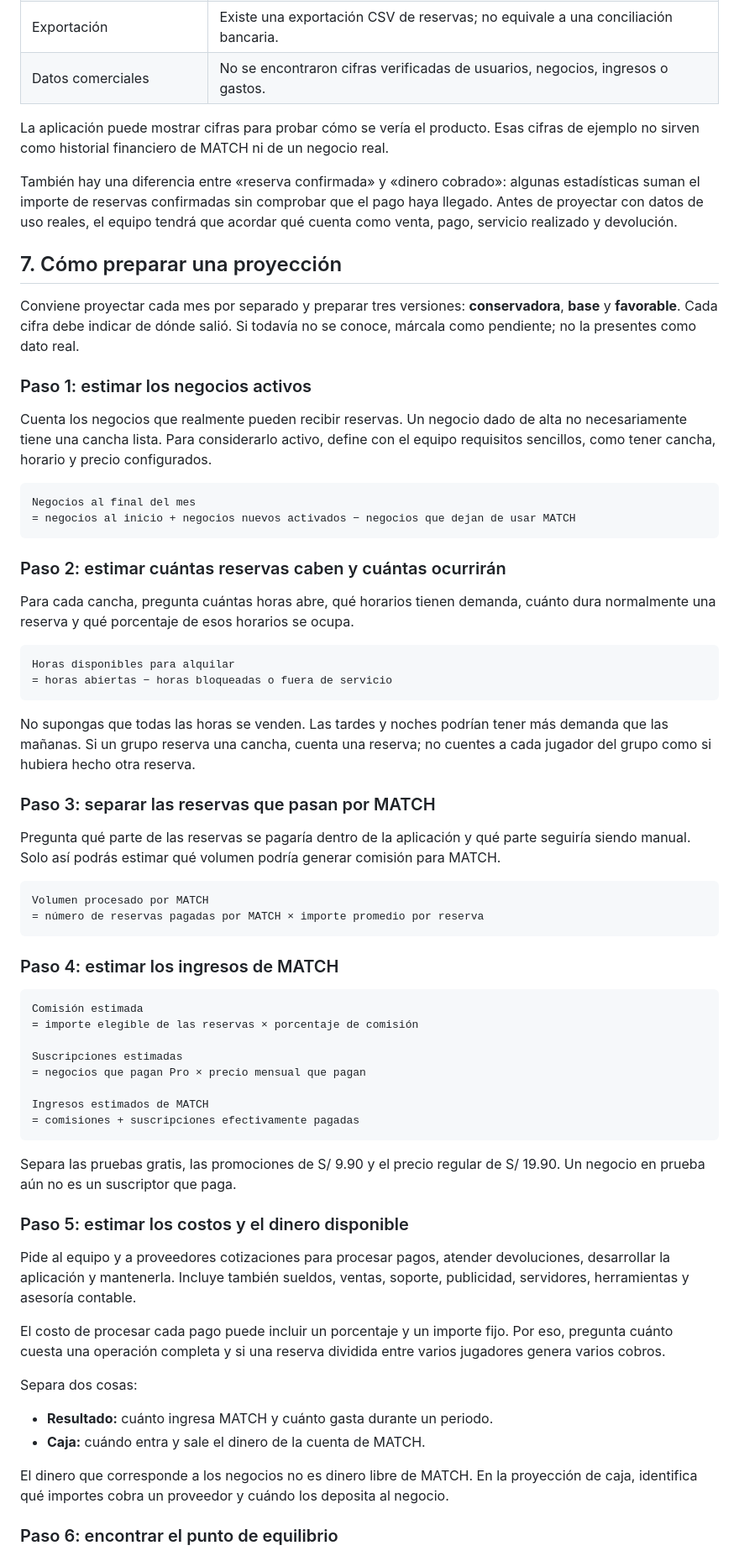
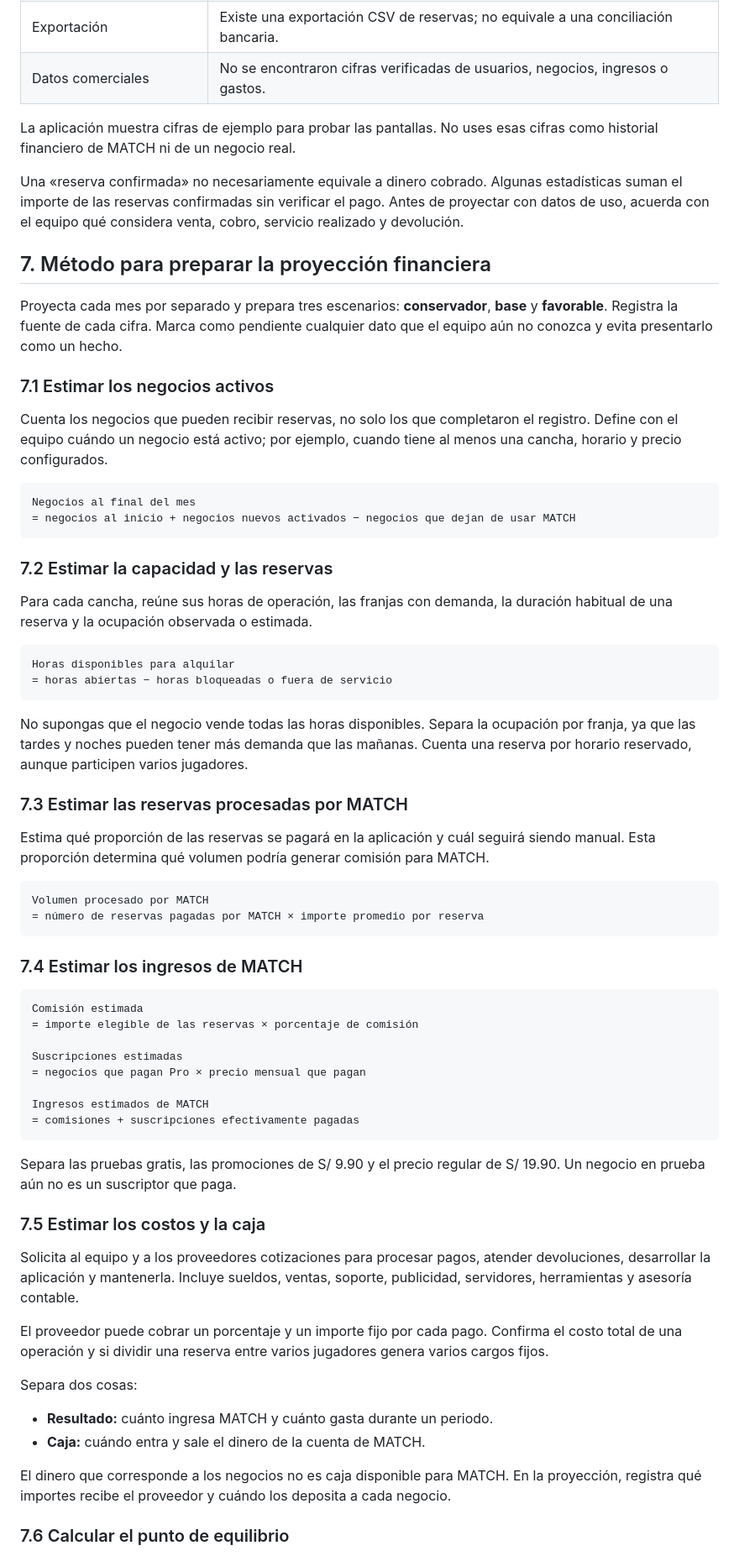
Before and after one commit to JCCR1711/Match-App, a Markdown page: match/MATCH_CONTEXTO_PARA_ANALISIS_FINANCIERO.md, the part around one of its changes. Shown at 84% size. Drawn GitHub-style.

Commit message:
docs: refine financial project context

````diff
--- a/match/MATCH_CONTEXTO_PARA_ANALISIS_FINANCIERO.md
+++ b/match/MATCH_CONTEXTO_PARA_ANALISIS_FINANCIERO.md
@@ -128,44 +128,44 @@ El proyecto menciona un plan Pro para jugadores y espacios promocionados para ne
 | Exportación | Existe una exportación CSV de reservas; no equivale a una conciliación bancaria. |
 | Datos comerciales | No se encontraron cifras verificadas de usuarios, negocios, ingresos o gastos. |
 
-La aplicación puede mostrar cifras para probar cómo se vería el producto. Esas cifras de ejemplo no sirven como historial financiero de MATCH ni de un negocio real.
+La aplicación muestra cifras de ejemplo para probar las pantallas. No uses esas cifras como historial financiero de MATCH ni de un negocio real.
 
-También hay una diferencia entre «reserva confirmada» y «dinero cobrado»: algunas estadísticas suman el importe de reservas confirmadas sin comprobar que el pago haya llegado. Antes de proyectar con datos de uso reales, el equipo tendrá que acordar qué cuenta como venta, pago, servicio realizado y devolución.
+Una «reserva confirmada» no necesariamente equivale a dinero cobrado. Algunas estadísticas suman el importe de las reservas confirmadas sin verificar el pago. Antes de proyectar con datos de uso, acuerda con el equipo qué considera venta, cobro, servicio realizado y devolución.
 
-## 7. Cómo preparar una proyección
+## 7. Método para preparar la proyección financiera
 
-Conviene proyectar cada mes por separado y preparar tres versiones: **conservadora**, **base** y **favorable**. Cada cifra debe indicar de dónde salió. Si todavía no se conoce, márcala como pendiente; no la presentes como dato real.
+Proyecta cada mes por separado y prepara tres escenarios: **conservador**, **base** y **favorable**. Registra la fuente de cada cifra. Marca como pendiente cualquier dato que el equipo aún no conozca y evita presentarlo como un hecho.
 
-### Paso 1: estimar los negocios activos
+### 7.1 Estimar los negocios activos
 
-Cuenta los negocios que realmente pueden recibir reservas. Un negocio dado de alta no necesariamente tiene una cancha lista. Para considerarlo activo, define con el equipo requisitos sencillos, como tener cancha, horario y precio configurados.
+Cuenta los negocios que pueden recibir reservas, no solo los que completaron el registro. Define con el equipo cuándo un negocio está activo; por ejemplo, cuando tiene al menos una cancha, horario y precio configurados.
 
 ```text
 Negocios al final del mes
 = negocios al inicio + negocios nuevos activados − negocios que dejan de usar MATCH
 ```
 
-### Paso 2: estimar cuántas reservas caben y cuántas ocurrirán
+### 7.2 Estimar la capacidad y las reservas
 
-Para cada cancha, pregunta cuántas horas abre, qué horarios tienen demanda, cuánto dura normalmente una reserva y qué porcentaje de esos horarios se ocupa.
+Para cada cancha, reúne sus horas de operación, las franjas con demanda, la duración habitual de una reserva y la ocupación observada o estimada.
 
 ```text
 Horas disponibles para alquilar
 = horas abiertas − horas bloqueadas o fuera de servicio
 ```
 
-No supongas que todas las horas se venden. Las tardes y noches podrían tener más demanda que las mañanas. Si un grupo reserva una cancha, cuenta una reserva; no cuentes a cada jugador del grupo como si hubiera hecho otra reserva.
+No supongas que el negocio vende todas las horas disponibles. Separa la ocupación por franja, ya que las tardes y noches pueden tener más demanda que las mañanas. Cuenta una reserva por horario reservado, aunque participen varios jugadores.
 
-### Paso 3: separar las reservas que pasan por MATCH
+### 7.3 Estimar las reservas procesadas por MATCH
 
-Pregunta qué parte de las reservas se pagaría dentro de la aplicación y qué parte seguiría siendo manual. Solo así podrás estimar qué volumen podría generar comisión para MATCH.
+Estima qué proporción de las reservas se pagará en la aplicación y cuál seguirá siendo manual. Esta proporción determina qué volumen podría generar comisión para MATCH.
 
 ```text
 Volumen procesado por MATCH
 = número de reservas pagadas por MATCH × importe promedio por reserva
 ```
 
-### Paso 4: estimar los ingresos de MATCH
+### 7.4 Estimar los ingresos de MATCH
 
 ```text
 Comisión estimada
@@ -180,18 +180,18 @@ Ingresos estimados de MATCH
 
 Separa las pruebas gratis, las promociones de S/ 9.90 y el precio regular de S/ 19.90. Un negocio en prueba aún no es un suscriptor que paga.
 
-### Paso 5: estimar los costos y el dinero disponible
+### 7.5 Estimar los costos y la caja
 
-Pide al equipo y a proveedores cotizaciones para procesar pagos, atender devoluciones, desarrollar la aplicación y mantenerla. Incluye también sueldos, ventas, soporte, publicidad, servidores, herramientas y asesoría contable.
+Solicita al equipo y a los proveedores cotizaciones para procesar pagos, atender devoluciones, desarrollar la aplicación y mantenerla. Incluye sueldos, ventas, soporte, publicidad, servidores, herramientas y asesoría contable.
 
-El costo de procesar cada pago puede incluir un porcentaje y un importe fijo. Por eso, pregunta cuánto cuesta una operación completa y si una reserva dividida entre varios jugadores genera varios cobros.
+El proveedor puede cobrar un porcentaje y un importe fijo por cada pago. Confirma el costo total de una operación y si dividir una reserva entre varios jugadores genera varios cargos fijos.
 
 Separa dos cosas:
 
 - **Resultado:** cuánto ingresa MATCH y cuánto gasta durante un periodo.
 - **Caja:** cuándo entra y sale el dinero de la cuenta de MATCH.
 
-El dinero que corresponde a los negocios no es dinero libre de MATCH. En la proyección de caja, identifica qué importes cobra un proveedor y cuándo los deposita al negocio.
+El dinero que corresponde a los negocios no es caja disponible para MATCH. En la proyección, registra qué importes recibe el proveedor y cuándo los deposita a cada negocio.
 
-### Paso 6: encontrar el punto de equilibrio
+### 7.6 Calcular el punto de equilibrio
 
````
Also changed, not shown: other parts of match/MATCH_CONTEXTO_PARA_ANALISIS_FINANCIERO.md (+44 -44 lines).
